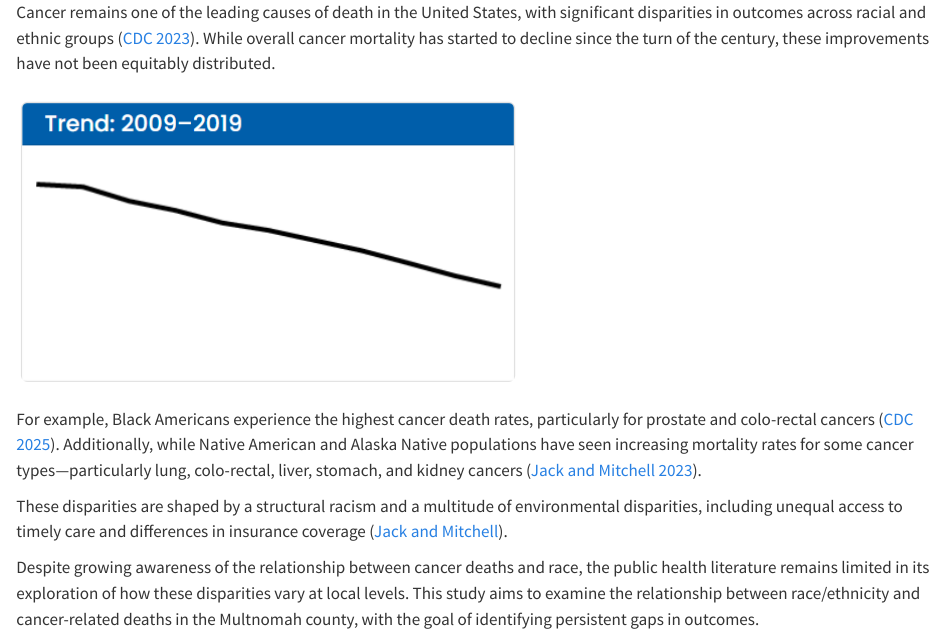
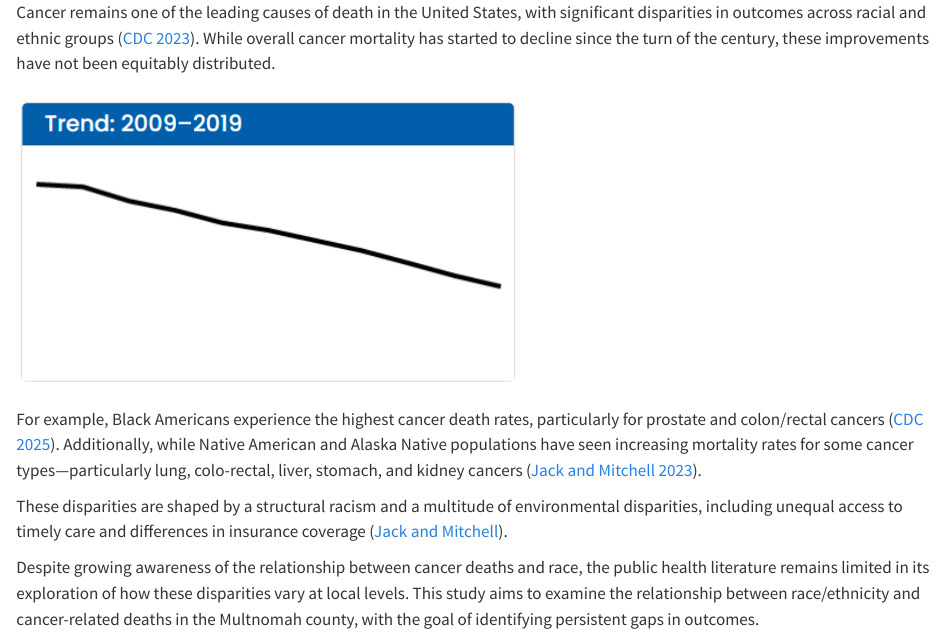
Before and after one commit to Data-Sci-245-Sp25/sll, a Quarto document (background.qmd): the page in a window 1100 px wide, from its top. Rendered offline with R 4.5, knitr and Pandoc in place of Quarto, with nearby package versions.

Commit message:
background

```diff
--- a/background.qmd
+++ b/background.qmd
@@ -2,7 +2,7 @@ Cancer remains one of the leading causes of death in the United States, with sig
 
 ![](images/clipboard-1274355408.png)
 
-For example, Black Americans experience the highest cancer death rates, particularly for prostate and colo-rectal cancers ([CDC 2025](https://www.cdc.gov/cancer/health-equity/african-american.html)). Additionally, while Native American and Alaska Native populations have seen increasing mortality rates for some cancer types—particularly lung, colo-rectal, liver, stomach, and kidney cancers ([Jack and Mitchell 2023](https://www.cdc.gov/pcd/collections/pdf/racism_is_a_public_health_crisis_combating_racism_508.pdf)).
+For example, Black Americans experience the highest cancer death rates, particularly for prostate and colon/rectal cancers ([CDC 2025](https://www.cdc.gov/cancer/health-equity/african-american.html)). Additionally, while Native American and Alaska Native populations have seen increasing mortality rates for some cancer types—particularly lung, colo-rectal, liver, stomach, and kidney cancers ([Jack and Mitchell 2023](https://www.cdc.gov/pcd/collections/pdf/racism_is_a_public_health_crisis_combating_racism_508.pdf)).
 
 These disparities are shaped by a structural racism and a multitude of environmental disparities, including unequal access to timely care and differences in insurance coverage ([Jack and Mitchell](https://www.cdc.gov/pcd/collections/pdf/racism_is_a_public_health_crisis_combating_racism_508.pdf)).
 
```
